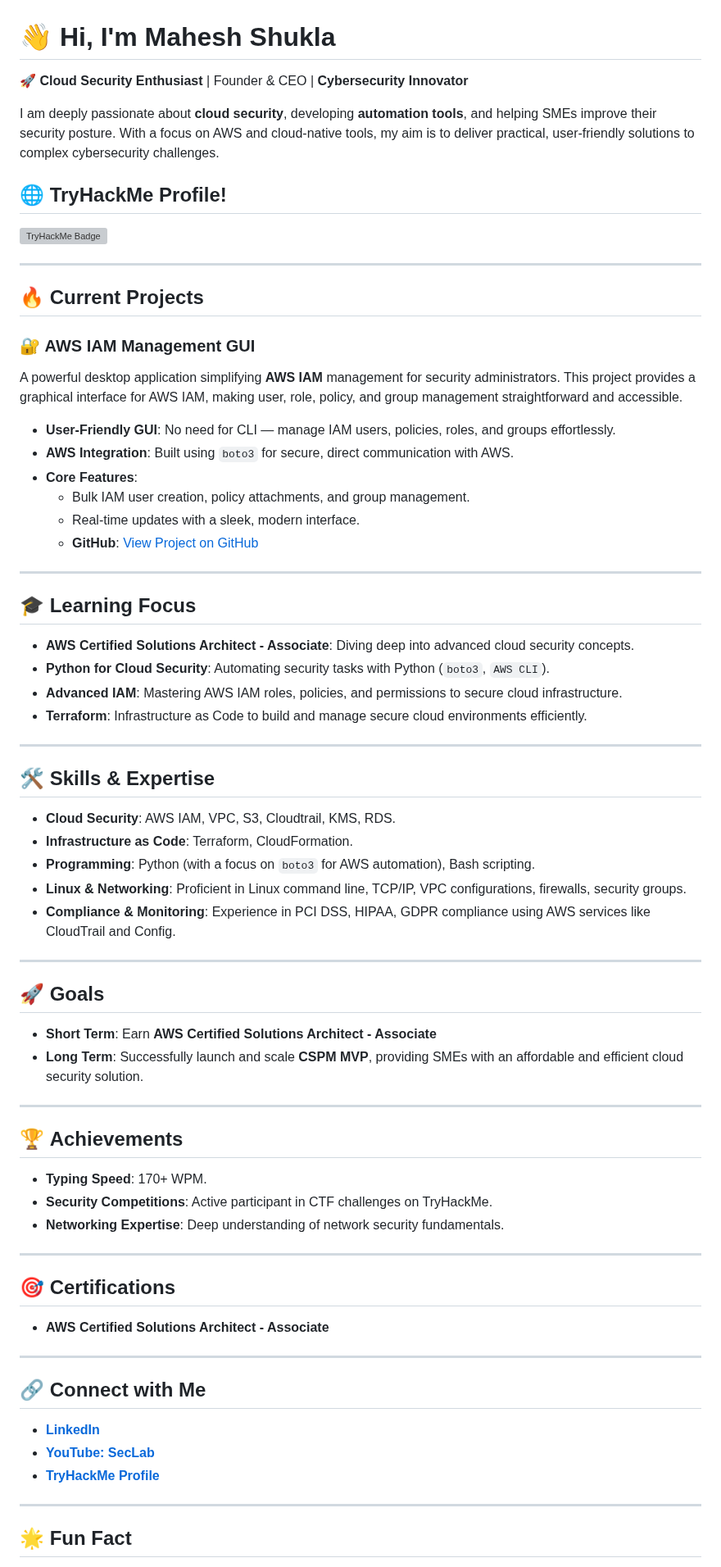
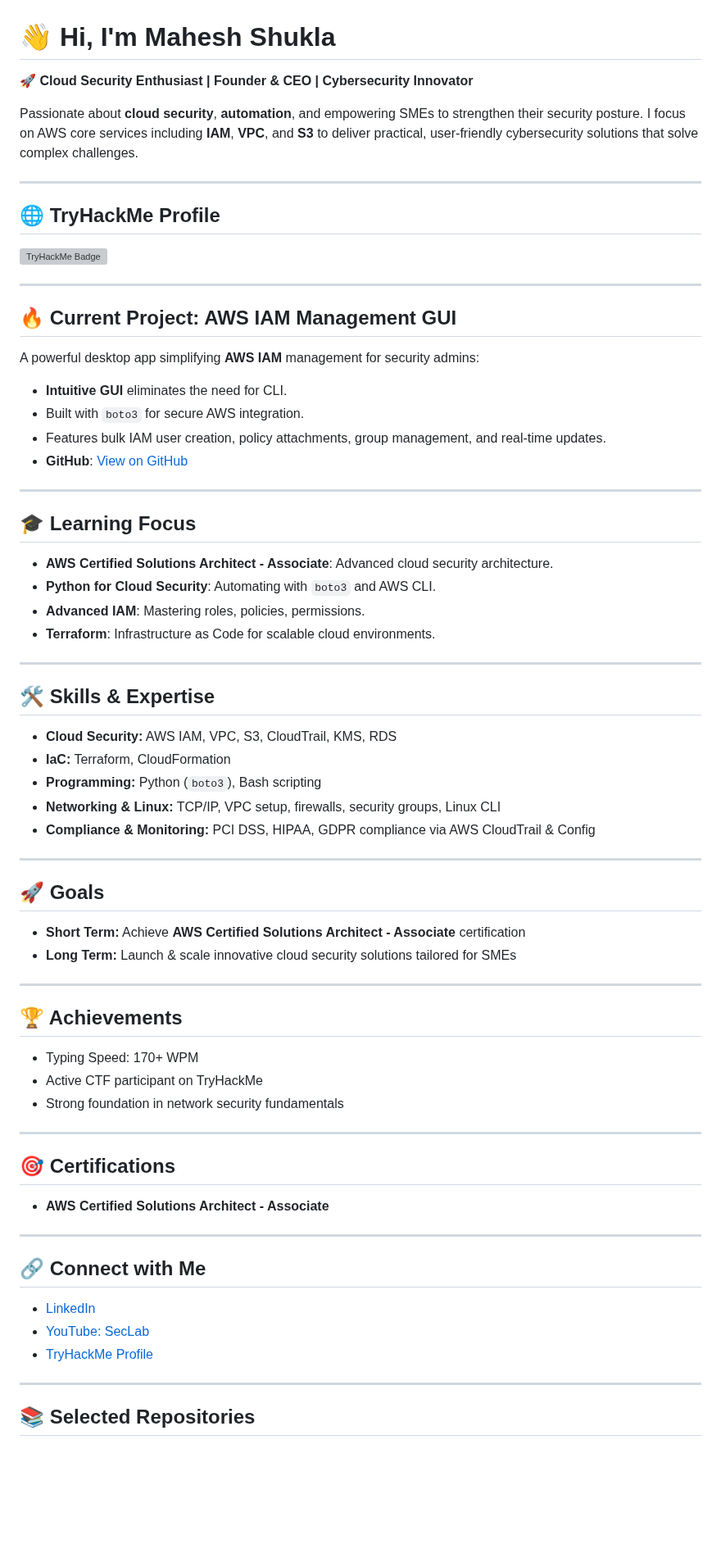
Before and after one commit to MaheshShukla1/MaheshShukla1, a Markdown page: README.md, the part around one of its changes. Shown at 82% size. Rendered like a GitHub page; blank space fills up the shorter version; grey boxes are pictures that could not be loaded.

```diff
--- a/README.md
+++ b/README.md
@@ -1,75 +1,74 @@
 # 👋 Hi, I'm **Mahesh Shukla**
 
-🚀 **Cloud Security Enthusiast** | Founder & CEO | **Cybersecurity Innovator**
+🚀 **Cloud Security Enthusiast | Founder & CEO | Cybersecurity Innovator**
 
-I am deeply passionate about **cloud security**, developing **automation tools**, and helping SMEs improve their security posture. With a focus on AWS and cloud-native tools, my aim is to deliver practical, user-friendly solutions to complex cybersecurity challenges.
+Passionate about **cloud security**, **automation**, and empowering SMEs to strengthen their security posture. I focus on AWS core services including **IAM**, **VPC**, and **S3** to deliver practical, user-friendly cybersecurity solutions that solve complex challenges.
 
-## 🌐 **TryHackMe Profile!**
+---
 
+## 🌐 TryHackMe Profile
 [![TryHackMe Badge](https://tryhackme-badges.s3.amazonaws.com/JailBreaker.png)](https://tryhackme.com/p/JailBreaker)
 
 ---
 
-## 🔥 **Current Projects**
-### 🔐 **AWS IAM Management GUI**
+## 🔥 Current Project: AWS IAM Management GUI
 
-A powerful desktop application simplifying **AWS IAM** management for security administrators. This project provides a graphical interface for AWS IAM, making user, role, policy, and group management straightforward and accessible.
+A powerful desktop app simplifying **AWS IAM** management for security admins:
 
-- **User-Friendly GUI**: No need for CLI — manage IAM users, policies, roles, and groups effortlessly.
-- **AWS Integration**: Built using `boto3` for secure, direct communication with AWS.
-- **Core Features**:
-    - Bulk IAM user creation, policy attachments, and group management.
-    - Real-time updates with a sleek, modern interface.
-    - **GitHub**: [View Project on GitHub](https://github.com/MaheshShukla1/AWS-IAM-Management-GUI)
+- **Intuitive GUI** eliminates the need for CLI.
+- Built with `boto3` for secure AWS integration.
+- Features bulk IAM user creation, policy attachments, group management, and real-time updates.
+- **GitHub**: [View on GitHub](https://github.com/MaheshShukla1/AWS-IAM-Management-GUI)
 
 ---
 
 ## 🎓 Learning Focus
 
-- **AWS Certified Solutions Architect - Associate**: Diving deep into advanced cloud security concepts.
-- **Python for Cloud Security**: Automating security tasks with Python (`boto3`, `AWS CLI`).
-- **Advanced IAM**: Mastering AWS IAM roles, policies, and permissions to secure cloud infrastructure.
-- **Terraform**: Infrastructure as Code to build and manage secure cloud environments efficiently.
----
-
-## 🛠️ **Skills & Expertise**
-
-- **Cloud Security**: AWS IAM, VPC, S3, Cloudtrail, KMS, RDS.
-- **Infrastructure as Code**: Terraform, CloudFormation.
-- **Programming**: Python (with a focus on `boto3` for AWS automation), Bash scripting.
-- **Linux & Networking**: Proficient in Linux command line, TCP/IP, VPC configurations, firewalls, security groups.
-- **Compliance & Monitoring**: Experience in PCI DSS, HIPAA, GDPR compliance using AWS services like CloudTrail and Config.
+- **AWS Certified Solutions Architect - Associate**: Advanced cloud security architecture.
+- **Python for Cloud Security**: Automating with `boto3` and AWS CLI.
+- **Advanced IAM**: Mastering roles, policies, permissions.
+- **Terraform**: Infrastructure as Code for scalable cloud environments.
 
 ---
 
-## 🚀 **Goals**
+## 🛠️ Skills & Expertise
 
-- **Short Term**: Earn **AWS Certified Solutions Architect - Associate**
-- **Long Term**: Successfully launch and scale **CSPM MVP**, providing SMEs with an affordable and efficient cloud security solution.
+- **Cloud Security:** AWS IAM, VPC, S3, CloudTrail, KMS, RDS
+- **IaC:** Terraform, CloudFormation
+- **Programming:** Python (`boto3`), Bash scripting
+- **Networking & Linux:** TCP/IP, VPC setup, firewalls, security groups, Linux CLI
+- **Compliance & Monitoring:** PCI DSS, HIPAA, GDPR compliance via AWS CloudTrail & Config
 
 ---
 
-## 🏆 **Achievements**
+## 🚀 Goals
 
-- **Typing Speed**: 170+ WPM.
-- **Security Competitions**: Active participant in CTF challenges on TryHackMe.
-- **Networking Expertise**: Deep understanding of network security fundamentals.
+- **Short Term:** Achieve **AWS Certified Solutions Architect - Associate** certification
+- **Long Term:** Launch & scale innovative cloud security solutions tailored for SMEs
 
 ---
 
-## 🎯 **Certifications**
+## 🏆 Achievements
+
+- Typing Speed: 170+ WPM
+- Active CTF participant on TryHackMe
+- Strong foundation in network security fundamentals
+
+---
+
+## 🎯 Certifications
 
 - **AWS Certified Solutions Architect - Associate**
 
 ---
 
-## 🔗 **Connect with Me**
+## 🔗 Connect with Me
 
-- **[LinkedIn](https://www.linkedin.com/in/mahesh-shukla/)**
-- **[YouTube: SecLab](https://www.youtube.com/channel/SecLab)**
-- **[TryHackMe Profile](https://tryhackme.com/p/JailBreaker)**
+- [LinkedIn](https://www.linkedin.com/in/mahesh-shukla/)
+- [YouTube: SecLab](https://www.youtube.com/channel/SecLab)
+- [TryHackMe Profile](https://tryhackme.com/p/JailBreaker)
 
 ---
 
-## 🌟 **Fun Fact**
+## 📚 Selected Repositories
 
```
Also changed, not shown: other parts of README.md (+42 -21 lines).
